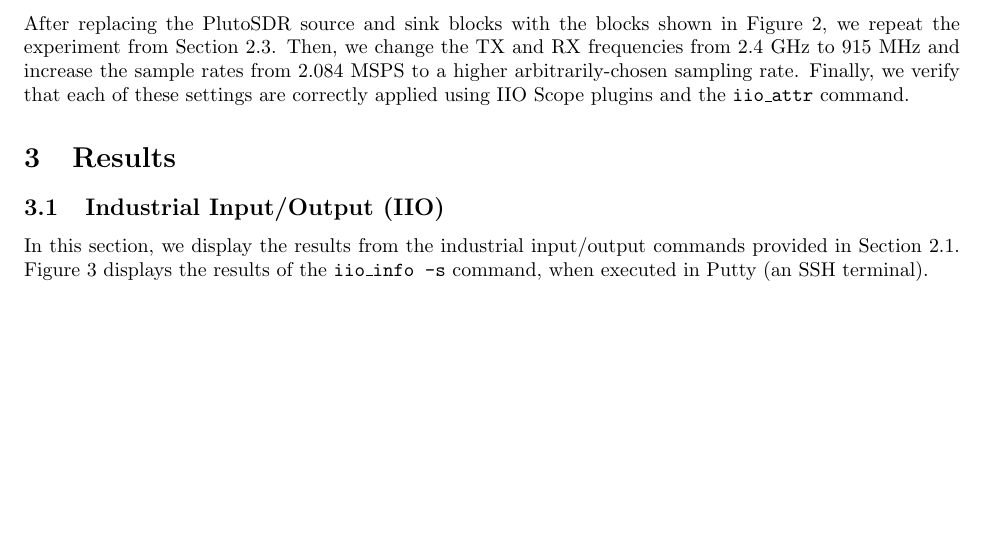
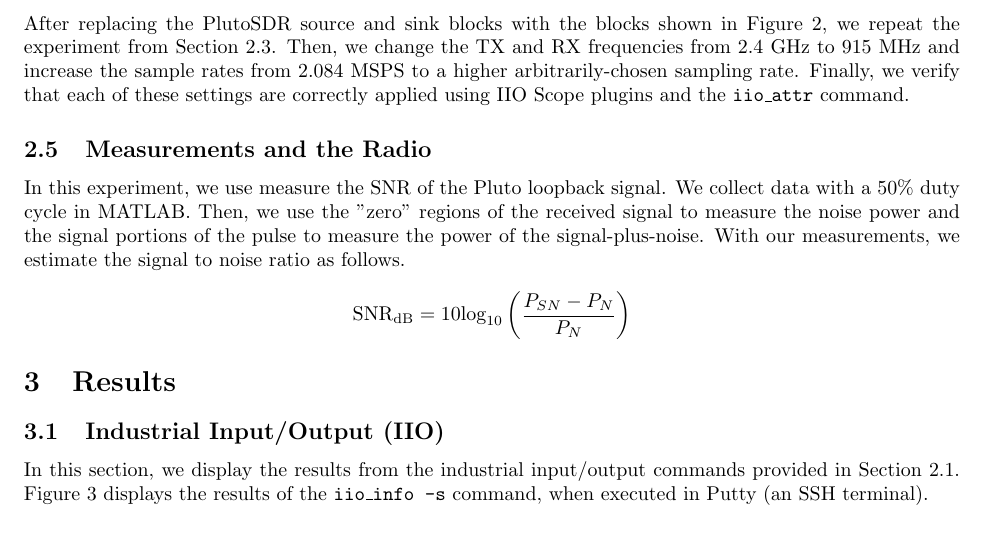
Before and after one commit to osowatzke/ECE_531_Labs, a LaTeX document (2/lab_report.tex): part of page 4 of 20 before the commit and part of page 4 of 21 after it, cut so that both start at the same text, the shorter picture padded with empty space. Compiled offline with pdfLaTeX.

Commit message:
Explaining SNR measurement

```diff
--- a/2/lab_report.tex
+++ b/2/lab_report.tex
@@ -86,6 +86,14 @@ For this experiment, we replace the PlutoSDR source and sink blocks with generic
 \end{figure}
 
 After replacing the PlutoSDR source and sink blocks with the blocks shown in Figure \ref{fig::generic_iio_blocks}, we repeat the experiment from Section \ref{section::gnu_radio_loopback}. Then, we change the TX and RX frequencies from 2.4 GHz to 915 MHz and increase the sample rates from 2.084 MSPS to a higher arbitrarily-chosen sampling rate. Finally, we verify that each of these settings are correctly applied using IIO Scope plugins and the \texttt{iio\_attr} command.
+
+\subsection{Measurements and the Radio}
+
+In this experiment, we use measure the SNR of the Pluto loopback signal. We collect data with a 50\% duty cycle in MATLAB. Then, we use the "zero" regions of the received signal to measure the noise power and the signal portions of the pulse to measure the power of the signal-plus-noise. With our measurements, we estimate the signal to noise ratio as follows.
+
+\begin{equation*}
+	\text{SNR}_\text{dB} = 10\text{log}_{10}\left(\frac{P_{SN} - P_{N}}{P_{N}}\right)
+\end{equation*}
 
 \section{Results}
 \subsection{Industrial Input/Output (IIO)}
```
